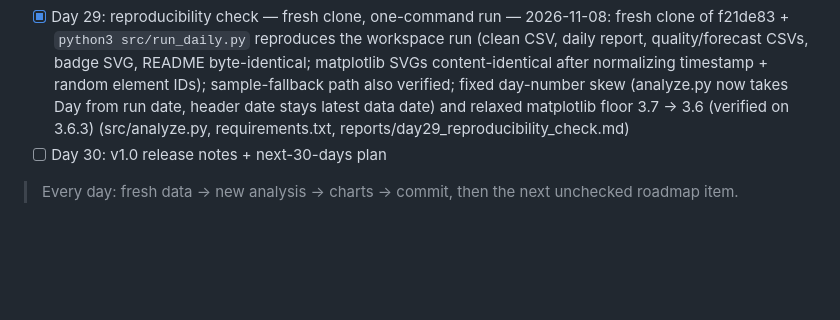
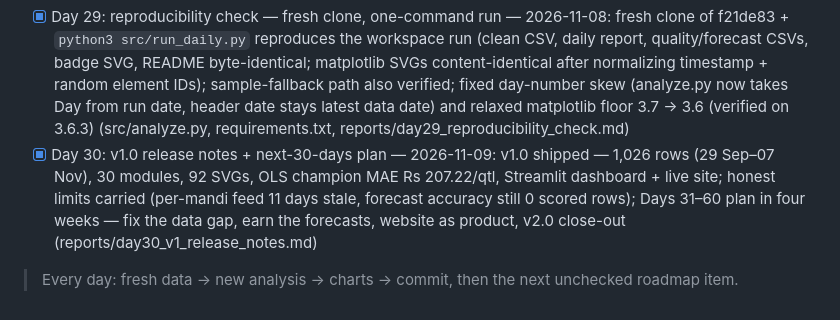
Before and after one commit to Siddharthpeeyush/mandilens, a Markdown page: ROADMAP.md, the part around the change. GitHub-like rendering; blank space fills up the shorter version.

```diff
--- a/ROADMAP.md
+++ b/ROADMAP.md
@@ -39,7 +39,7 @@ analysis, and commit. Each week adds a new layer.
 - [x] Day 27: full project write-up (methods, findings, limits) — 2026-11-06: 7-section write-up (reports/day27_project_writeup.md) — data sources + 954-row dataset state, methods by week, findings (OLS champion MAE 207.22, volatility Potato<Tomato, three expected sample nulls), 9 numbered limits led by "most findings rest on seeded sample data"; counts verified against files (80 SVGs, 25 day reports, 25 daily logs, 2026-10-13 the only missing day); portal pull today 71 rows (24 commodities, 02–04 Nov), STALE badge (portal lag 2, mandi lag 8)
 - [x] Day 28: README + docs polish, chart gallery — 2026-11-07: README rewritten to the real tree (14 src modules, keyless portal pull first, dashboard, findings section, honest freshness note); gallery tool gained 12 families and CHART_GALLERY.md regenerated (84 SVGs, 27 families, zero "Other", byte-identical re-run); data/README.md sample/portal split + full 12-column list; all 13 README links verified, headline numbers re-checked against files (978 rows, 9 markets, 26 commodities); noted day-number skew (README Day 27 vs report Day 25) for Day 29 (reports/day28_readme_docs_polish.md)
 - [x] Day 29: reproducibility check — fresh clone, one-command run — 2026-11-08: fresh clone of f21de83 + `python3 src/run_daily.py` reproduces the workspace run (clean CSV, daily report, quality/forecast CSVs, badge SVG, README byte-identical; matplotlib SVGs content-identical after normalizing timestamp + random element IDs); sample-fallback path also verified; fixed day-number skew (analyze.py now takes Day from run date, header date stays latest data date) and relaxed matplotlib floor 3.7 → 3.6 (verified on 3.6.3) (src/analyze.py, requirements.txt, reports/day29_reproducibility_check.md)
-- [ ] Day 30: v1.0 release notes + next-30-days plan
+- [x] Day 30: v1.0 release notes + next-30-days plan — 2026-11-09: v1.0 shipped — 1,026 rows (29 Sep–07 Nov), 30 modules, 92 SVGs, OLS champion MAE Rs 207.22/qtl, Streamlit dashboard + live site; honest limits carried (per-mandi feed 11 days stale, forecast accuracy still 0 scored rows); Days 31–60 plan in four weeks — fix the data gap, earn the forecasts, website as product, v2.0 close-out (reports/day30_v1_release_notes.md)
 
 > Every day: fresh data → new analysis → charts → commit, then the next unchecked
 > roadmap item.
```
Also changed, not shown: README.md (+8 -8 lines), reports/day30_v1_release_notes.md (added, +158 -0 lines).
